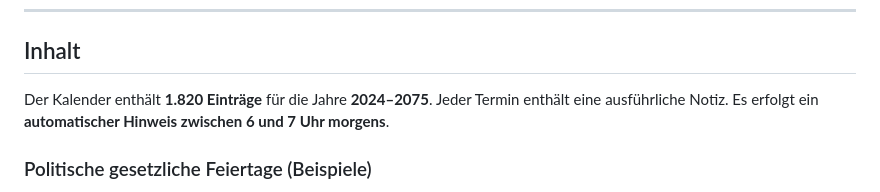
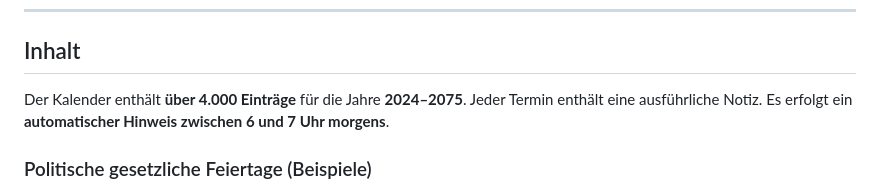
Before and after one commit to amylasehai0z/ddr-kalender, a Markdown page: README.md, the part around the change. GitHub-like rendering.

```diff
--- a/README.md
+++ b/README.md
@@ -23,7 +23,7 @@ https://amylasehai0z.github.io/ddr-kalender/ddr-feiertage.ics
 
 ## Inhalt
 
-Der Kalender enthält **1.820 Einträge** für die Jahre **2024–2075**.
+Der Kalender enthält **über 4.000 Einträge** für die Jahre **2024–2075**.
 Jeder Termin enthält eine ausführliche Notiz.
 Es erfolgt ein **automatischer Hinweis zwischen 6 und 7 Uhr morgens**.
 
```
